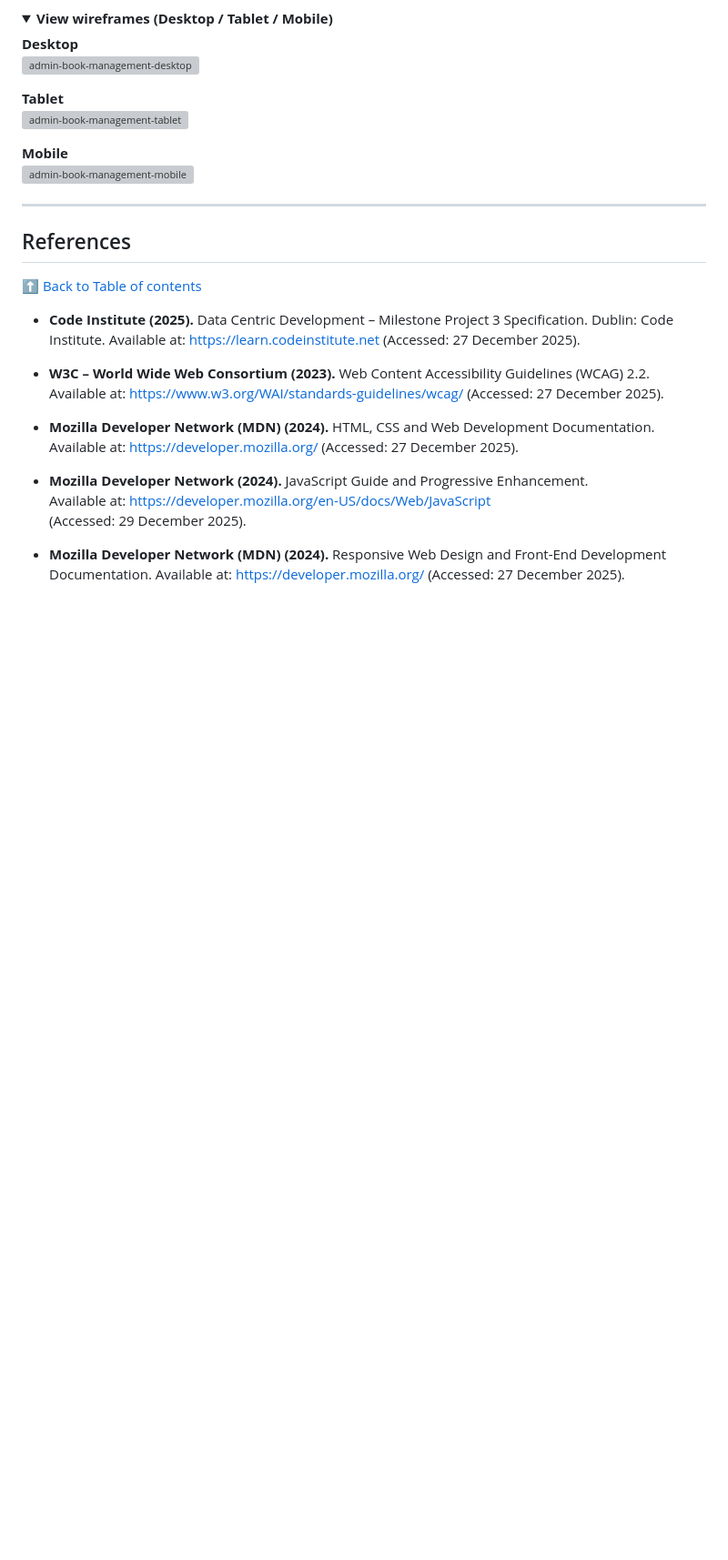
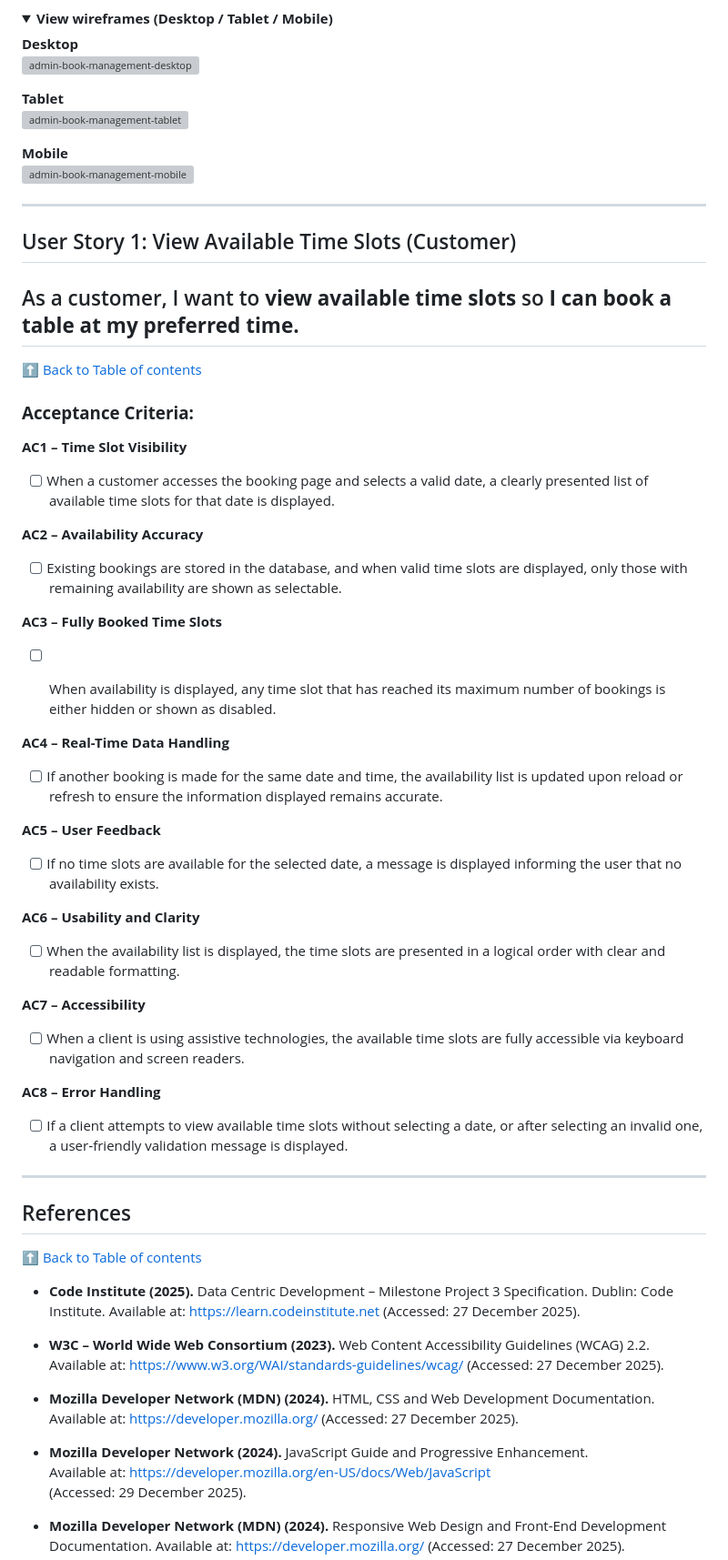
Before and after one commit to rpires71/milestone-3, a Markdown page: README.md, the part around one of its changes. Shown at 91% size. Rendered like a GitHub page; folded sections open; blank space fills up the shorter version; grey boxes are pictures that could not be loaded.

Commit message:
README - User Story 1: View Available Time Slots (Customer)
Added user story for viewing available time slots with acceptance criteria.

```diff
--- a/README.md
+++ b/README.md
@@ -909,6 +910,48 @@ This page supports efficient booking management by enabling administrators to ed
 
 ---
 
+## User Story 1: View Available Time Slots (Customer)
+## As a customer, I want to **view available time slots** so **I can book a table at my preferred time.**
+
+[⬆ Back to Table of contents](#table-of-contents)
+
+### **Acceptance Criteria:**
+
+**AC1 – Time Slot Visibility**
+
+- [ ] When a customer accesses the booking page and selects a valid date, a clearly presented list of available time slots for that date is displayed.
+
+**AC2 – Availability Accuracy**
+
+- [ ] Existing bookings are stored in the database, and when valid time slots are displayed, only those with remaining availability are shown as selectable.
+
+**AC3 – Fully Booked Time Slots**
+
+- [ ] When availability is displayed, any time slot that has reached its maximum number of bookings is either hidden or shown as disabled.
+
+
+**AC4 – Real-Time Data Handling**
+
+- [ ] If another booking is made for the same date and time, the availability list is updated upon reload or refresh to ensure the information displayed remains accurate.
+
+**AC5 – User Feedback**
+
+- [ ] If no time slots are available for the selected date, a message is displayed informing the user that no availability exists.
+
+**AC6 – Usability and Clarity**
+
+- [ ] When the availability list is displayed, the time slots are presented in a logical order with clear and readable formatting.
+
+**AC7 – Accessibility**
+
+- [ ] When a client is using assistive technologies, the available time slots are fully accessible via keyboard navigation and screen readers.
+
+**AC8 – Error Handling**
+
+- [ ] If a client attempts to view available time slots without selecting a date, or after selecting an invalid one, a user‑friendly validation message is displayed.
+
+---
+
 ## References
 
 [⬆ Back to Table of contents](#table-of-contents)
```
Also changed, not shown: other parts of README.md (+1 -0 lines).
